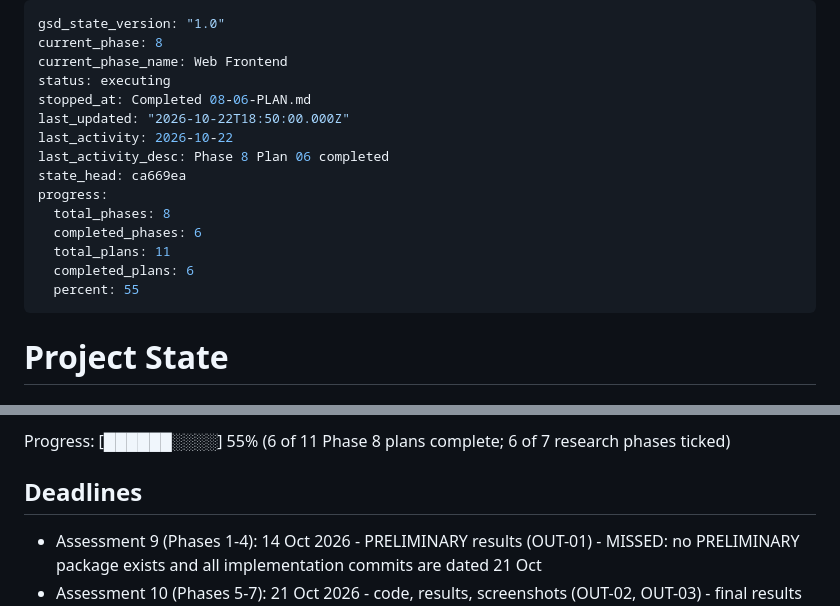
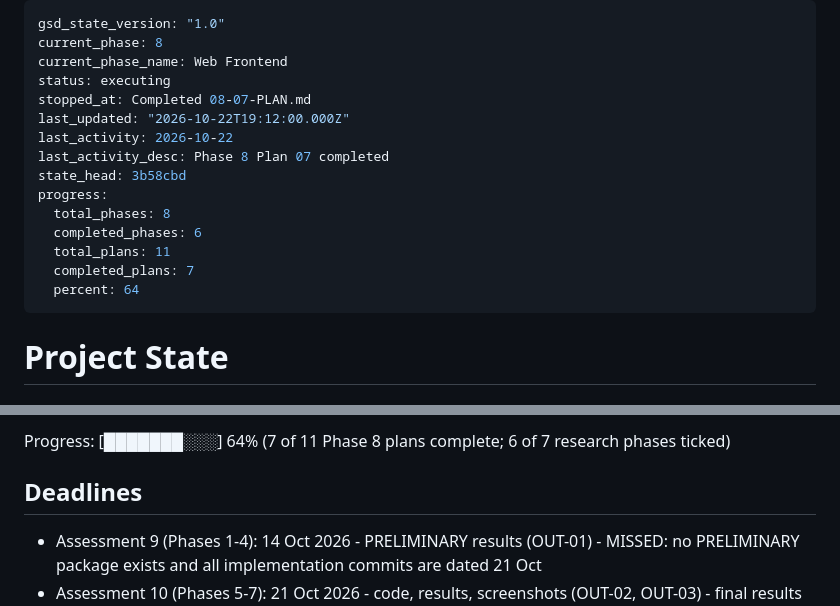
Before and after one commit to areveeess/rl-phase-ordering, a Markdown page: .planning/STATE.md, 2 parts joined by grey strips. Drawn GitHub-style.

Commit message:
docs(08-07): mark Plan 08-07 complete in roadmap and state

```diff
--- a/.planning/STATE.md
+++ b/.planning/STATE.md
@@ -3,17 +3,17 @@ gsd_state_version: "1.0"
 current_phase: 8
 current_phase_name: Web Frontend
 status: executing
-stopped_at: Completed 08-06-PLAN.md
-last_updated: "2026-10-22T18:50:00.000Z"
+stopped_at: Completed 08-07-PLAN.md
+last_updated: "2026-10-22T19:12:00.000Z"
 last_activity: 2026-10-22
-last_activity_desc: Phase 8 Plan 06 completed
-state_head: ca669ea
+last_activity_desc: Phase 8 Plan 07 completed
+state_head: 3b58cbd
 progress:
   total_phases: 8
   completed_phases: 6
   total_plans: 11
-  completed_plans: 6
-  percent: 55
+  completed_plans: 7
+  percent: 64
 ---
 
 # Project State
@@ -34,5 +34,5 @@ Last activity: 2026-10-22 — Phase 8 Plan 06 completed
 
-Progress: [██████░░░░] 55% (6 of 11 Phase 8 plans complete; 6 of 7 research phases ticked)
+Progress: [███████░░░] 64% (7 of 11 Phase 8 plans complete; 6 of 7 research phases ticked)
 
 ## Deadlines
 
```
Also changed, not shown: other parts of .planning/STATE.md (+2 -2 lines), .planning/ROADMAP.md (+3 -3 lines).
